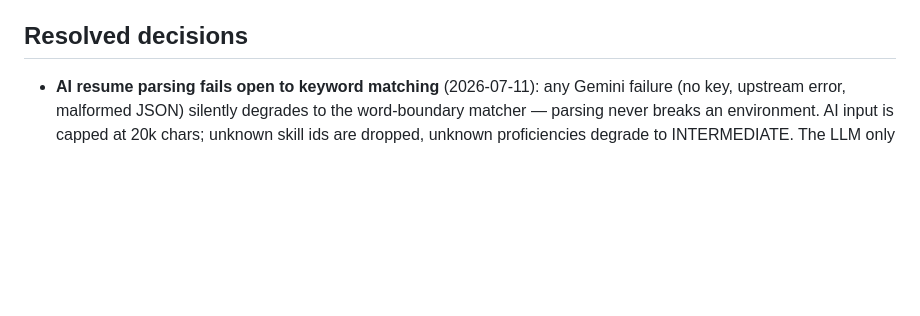
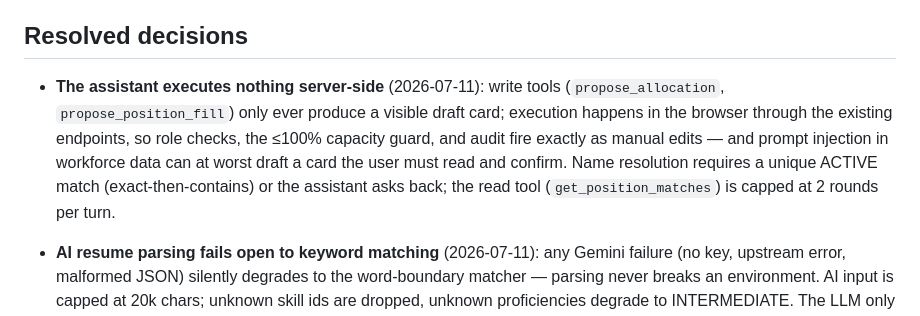
Before and after one commit to bhargava2894/omivertex, a Markdown page: docs/TODO.md, the part around the change. GitHub-like rendering; blank space fills up the shorter version.

Commit message:
docs: assistant action drafts contract + resolved decision
Co-Authored-By: Claude Fable 5 <noreply@anthropic.com>

```diff
--- a/docs/TODO.md
+++ b/docs/TODO.md
@@ -91,6 +91,15 @@ dashboard through caches/proxies).
 
 ## Resolved decisions
 
+- **The assistant executes nothing server-side** (2026-07-11): write tools
+  (`propose_allocation`, `propose_position_fill`) only ever produce a visible
+  draft card; execution happens in the browser through the existing endpoints,
+  so role checks, the ≤100% capacity guard, and audit fire exactly as manual
+  edits — and prompt injection in workforce data can at worst draft a card the
+  user must read and confirm. Name resolution requires a unique ACTIVE match
+  (exact-then-contains) or the assistant asks back; the read tool
+  (`get_position_matches`) is capped at 2 rounds per turn.
+
 - **AI resume parsing fails open to keyword matching** (2026-07-11): any Gemini
   failure (no key, upstream error, malformed JSON) silently degrades to the
   word-boundary matcher — parsing never breaks an environment. AI input is capped
```
Also changed, not shown: docs/TECHNICAL.md (+1 -1 lines).
